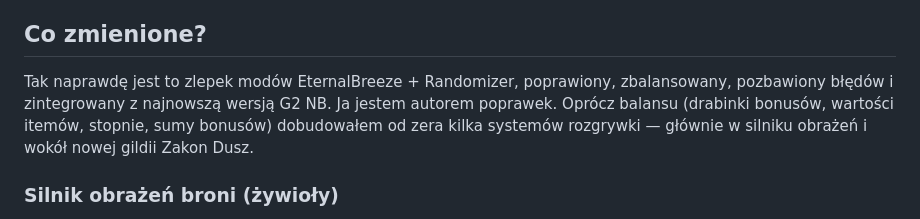
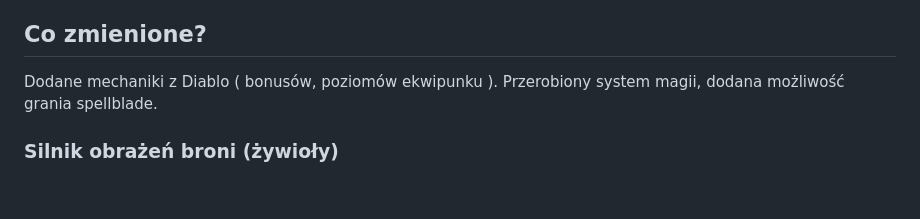
Before and after one commit to Krasoof/Eternal, a Markdown page: README.md, the part around the change. GitHub-like rendering; blank space fills up the shorter version.

```diff
--- a/README.md
+++ b/README.md
@@ -60,11 +60,7 @@ czego brakuje (źródła: https://github.com/StonedWizzard/GothicLocalizationChe
 
 ## Co zmienione?
 
-Tak naprawdę jest to zlepek modów EternalBreeze + Randomizer, poprawiony,
-zbalansowany, pozbawiony błędów i zintegrowany z najnowszą wersją G2 NB. Ja
-jestem autorem poprawek. Oprócz balansu (drabinki bonusów, wartości itemów,
-stopnie, sumy bonusów) dobudowałem od zera kilka systemów rozgrywki —
-głównie w silniku obrażeń i wokół nowej gildii Zakon Dusz.
+Dodane mechaniki z Diablo ( bonusów, poziomów ekwipunku ). Przerobiony system magii, dodana możliwość grania spellblade.
 
 ### Silnik obrażeń broni (żywioły)
 
```
